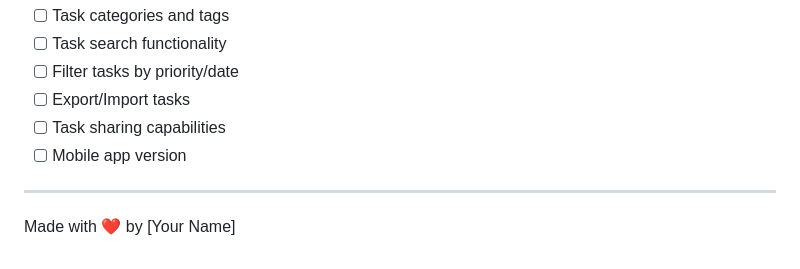
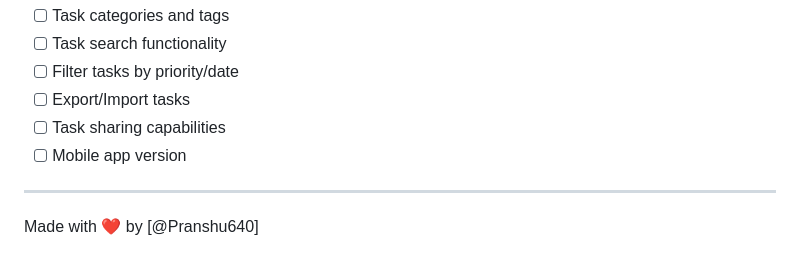
Before and after one commit to Pranshu640/Todo-app2.0, a Markdown page: README.md, the part around the change. Rendered like a GitHub page.

```diff
--- a/README.md
+++ b/README.md
@@ -131,4 +131,4 @@ This project is licensed under the MIT License - see the [LICENSE](LICENSE) file
 - [ ] Mobile app version
 
 ---
-Made with ❤️ by [Your Name]
+Made with ❤️ by [@Pranshu640]
```
